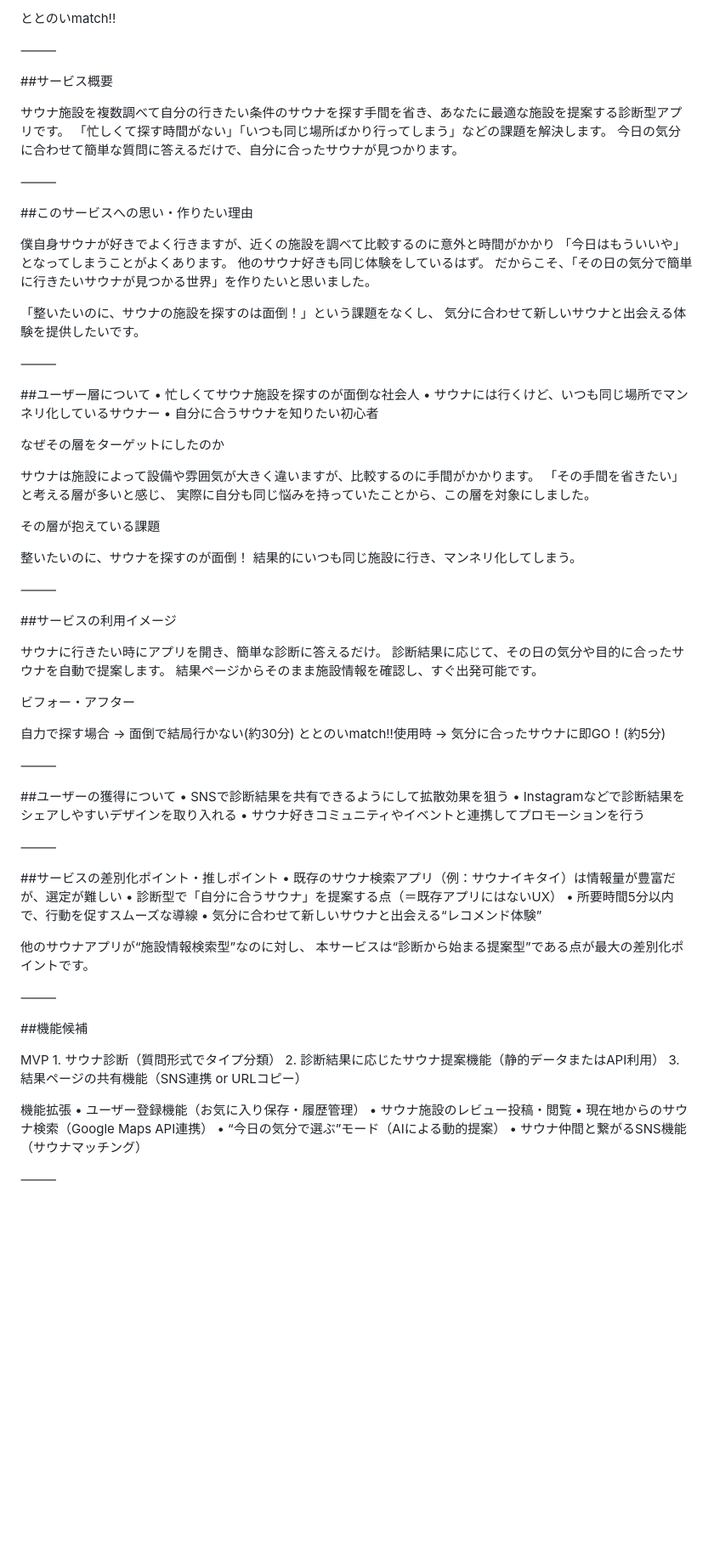
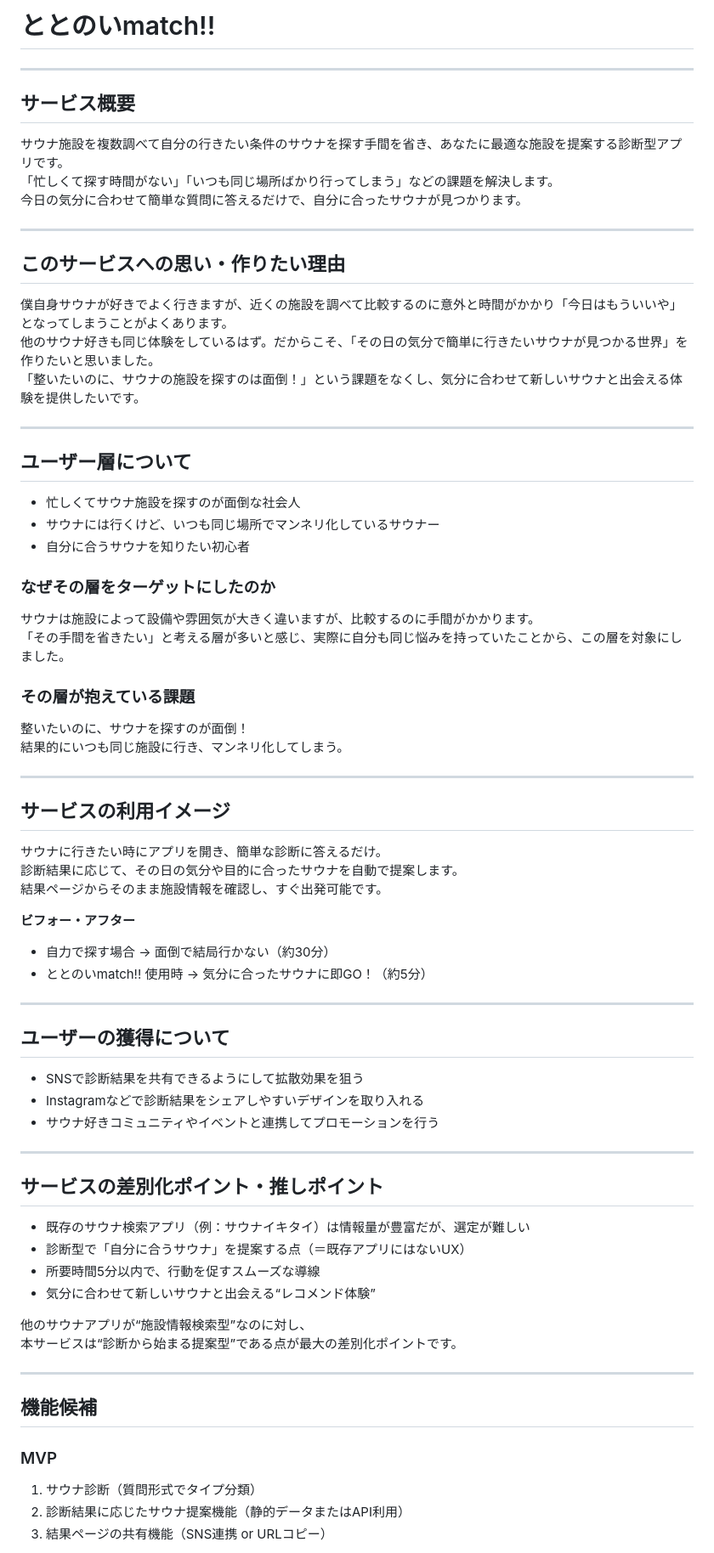
Before and after one commit to d-kichi/totonoi_match, a Markdown page: README.md, the part around the change printed below. Shown: that part at 85% size. GitHub-like rendering; blank space fills up the shorter version.

Commit message:
レビュー指摘修正

```diff
--- a/README.md
+++ b/README.md
@@ -1,58 +1,78 @@
-ととのいmatch!!
+# ととのいmatch!!
 
-⸻
+---
 
-##サービス概要
+## サービス概要
 
-サウナ施設を複数調べて自分の行きたい条件のサウナを探す手間を省き、あなたに最適な施設を提案する診断型アプリです。 「忙しくて探す時間がない」「いつも同じ場所ばかり行ってしまう」などの課題を解決します。 今日の気分に合わせて簡単な質問に答えるだけで、自分に合ったサウナが見つかります。
+サウナ施設を複数調べて自分の行きたい条件のサウナを探す手間を省き、あなたに最適な施設を提案する診断型アプリです。
+「忙しくて探す時間がない」「いつも同じ場所ばかり行ってしまう」などの課題を解決します。
+今日の気分に合わせて簡単な質問に答えるだけで、自分に合ったサウナが見つかります。
 
-⸻
+---
 
-##このサービスへの思い・作りたい理由
+## このサービスへの思い・作りたい理由
 
-僕自身サウナが好きでよく行きますが、近くの施設を調べて比較するのに意外と時間がかかり 「今日はもういいや」となってしまうことがよくあります。 他のサウナ好きも同じ体験をしているはず。 だからこそ、「その日の気分で簡単に行きたいサウナが見つかる世界」を作りたいと思いました。
+僕自身サウナが好きでよく行きますが、近くの施設を調べて比較するのに意外と時間がかかり「今日はもういいや」となってしまうことがよくあります。
+他のサウナ好きも同じ体験をしているはず。だからこそ、「その日の気分で簡単に行きたいサウナが見つかる世界」を作りたいと思いました。
+「整いたいのに、サウナの施設を探すのは面倒！」という課題をなくし、気分に合わせて新しいサウナと出会える体験を提供したいです。
 
-「整いたいのに、サウナの施設を探すのは面倒！」という課題をなくし、 気分に合わせて新しいサウナと出会える体験を提供したいです。
+---
 
-⸻
+## ユーザー層について
 
-##ユーザー層について • 忙しくてサウナ施設を探すのが面倒な社会人 • サウナには行くけど、いつも同じ場所でマンネリ化しているサウナー • 自分に合うサウナを知りたい初心者
+- 忙しくてサウナ施設を探すのが面倒な社会人
+- サウナには行くけど、いつも同じ場所でマンネリ化しているサウナー
+- 自分に合うサウナを知りたい初心者
 
-なぜその層をターゲットにしたのか
+### なぜその層をターゲットにしたのか
 
-サウナは施設によって設備や雰囲気が大きく違いますが、比較するのに手間がかかります。 「その手間を省きたい」と考える層が多いと感じ、 実際に自分も同じ悩みを持っていたことから、この層を対象にしました。
+サウナは施設によって設備や雰囲気が大きく違いますが、比較するのに手間がかかります。
+「その手間を省きたい」と考える層が多いと感じ、実際に自分も同じ悩みを持っていたことから、この層を対象にしました。
 
-その層が抱えている課題
+### その層が抱えている課題
 
-整いたいのに、サウナを探すのが面倒！ 結果的にいつも同じ施設に行き、マンネリ化してしまう。
+整いたいのに、サウナを探すのが面倒！
+結果的にいつも同じ施設に行き、マンネリ化してしまう。
 
-⸻
+---
 
-##サービスの利用イメージ
+## サービスの利用イメージ
 
-サウナに行きたい時にアプリを開き、簡単な診断に答えるだけ。 診断結果に応じて、その日の気分や目的に合ったサウナを自動で提案します。 結果ページからそのまま施設情報を確認し、すぐ出発可能です。
+サウナに行きたい時にアプリを開き、簡単な診断に答えるだけ。
+診断結果に応じて、その日の気分や目的に合ったサウナを自動で提案します。
+結果ページからそのまま施設情報を確認し、すぐ出発可能です。
 
-ビフォー・アフター
+**ビフォー・アフター**
 
-自力で探す場合 → 面倒で結局行かない(約30分) ととのいmatch!!使用時 → 気分に合ったサウナに即GO！(約5分)
+- 自力で探す場合 → 面倒で結局行かない（約30分）
+- ととのいmatch!! 使用時 → 気分に合ったサウナに即GO！（約5分）
 
-⸻
+---
 
-##ユーザーの獲得について • SNSで診断結果を共有できるようにして拡散効果を狙う • Instagramなどで診断結果をシェアしやすいデザインを取り入れる • サウナ好きコミュニティやイベントと連携してプロモーションを行う
+## ユーザーの獲得について
 
-⸻
+- SNSで診断結果を共有できるようにして拡散効果を狙う
+- Instagramなどで診断結果をシェアしやすいデザインを取り入れる
+- サウナ好きコミュニティやイベントと連携してプロモーションを行う
 
-##サービスの差別化ポイント・推しポイント • 既存のサウナ検索アプリ（例：サウナイキタイ）は情報量が豊富だが、選定が難しい • 診断型で「自分に合うサウナ」を提案する点（＝既存アプリにはないUX） • 所要時間5分以内で、行動を促すスムーズな導線 • 気分に合わせて新しいサウナと出会える“レコメンド体験”
+---
 
-他のサウナアプリが“施設情報検索型”なのに対し、 本サービスは“診断から始まる提案型”である点が最大の差別化ポイントです。
+## サービスの差別化ポイント・推しポイント
 
-⸻
+- 既存のサウナ検索アプリ（例：サウナイキタイ）は情報量が豊富だが、選定が難しい
+- 診断型で「自分に合うサウナ」を提案する点（＝既存アプリにはないUX）
+- 所要時間5分以内で、行動を促すスムーズな導線
+- 気分に合わせて新しいサウナと出会える“レコメンド体験”
 
-##機能候補
+他のサウナアプリが“施設情報検索型”なのに対し、
+本サービスは“診断から始まる提案型”である点が最大の差別化ポイントです。
 
-MVP 1. サウナ診断（質問形式でタイプ分類） 2. 診断結果に応じたサウナ提案機能（静的データまたはAPI利用） 3. 結果ページの共有機能（SNS連携 or URLコピー）
+---
 
-機能拡張 • ユーザー登録機能（お気に入り保存・履歴管理） • サウナ施設のレビュー投稿・閲覧 • 現在地からのサウナ検索（Google Maps API連携） • “今日の気分で選ぶ”モード（AIによる動的提案） • サウナ仲間と繋がるSNS機能（サウナマッチング）
+## 機能候補
 
-⸻
+### MVP
+1. サウナ診断（質問形式でタイプ分類）
+2. 診断結果に応じたサウナ提案機能（静的データまたはAPI利用）
+3. 結果ページの共有機能（SNS連携 or URLコピー）
 
```
Also changed, not shown: other parts of README.md (+16 -2 lines).
